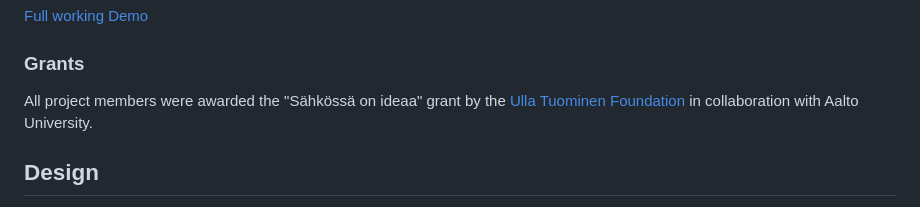
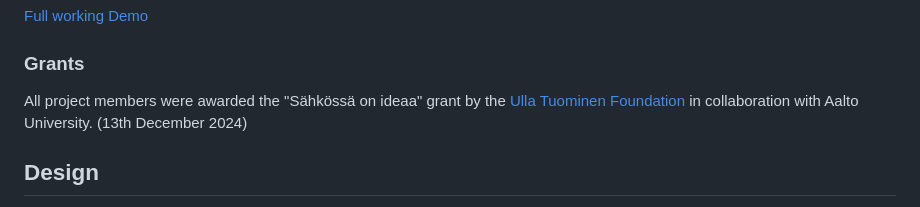
Before and after one commit to tidely/logbot, a Markdown page: README.md, the part around the change. Drawn GitHub-style.

Commit message:
add date to the grants section

```diff
--- a/README.md
+++ b/README.md
@@ -14,7 +14,7 @@ Full demo and 3D renders:
 
 ### Grants
 
-All project members were awarded the "Sähkössä on ideaa" grant by the [Ulla Tuominen Foundation](https://ullatuominen.fi/) in collaboration with Aalto University.
+All project members were awarded the "Sähkössä on ideaa" grant by the [Ulla Tuominen Foundation](https://ullatuominen.fi/) in collaboration with Aalto University. (13th December 2024)
 
 ## Design
 
```
